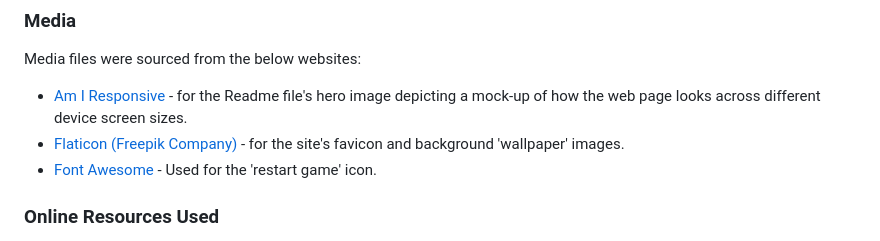
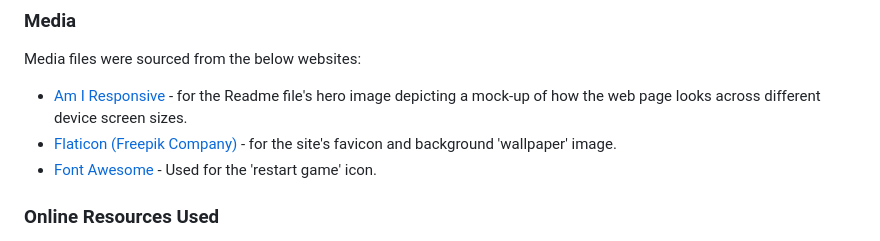
Before and after one commit to kun-shukla/ci-p2-quiz-game, a Markdown page: README.md, the part around the change. GitHub-like rendering.

```diff
--- a/README.md
+++ b/README.md
@@ -123,7 +123,7 @@ The live link can be found here - [Wildlife Quiz Game](https://kun-shukla.github
 Media files were sourced from the below websites:
 
 - [Am I Responsive](http://ami.responsivedesign.is/) - for the Readme file's hero image depicting a mock-up of how the web page looks across different device screen sizes.
-- [Flaticon (Freepik Company)](https://www.flaticon.com) - for the site's favicon and background 'wallpaper' images.
+- [Flaticon (Freepik Company)](https://www.flaticon.com) - for the site's favicon and background 'wallpaper' image.
 - [Font Awesome](https://fontawesome.com/) - Used for the 'restart game' icon.
 
 ### Online Resources Used
```
